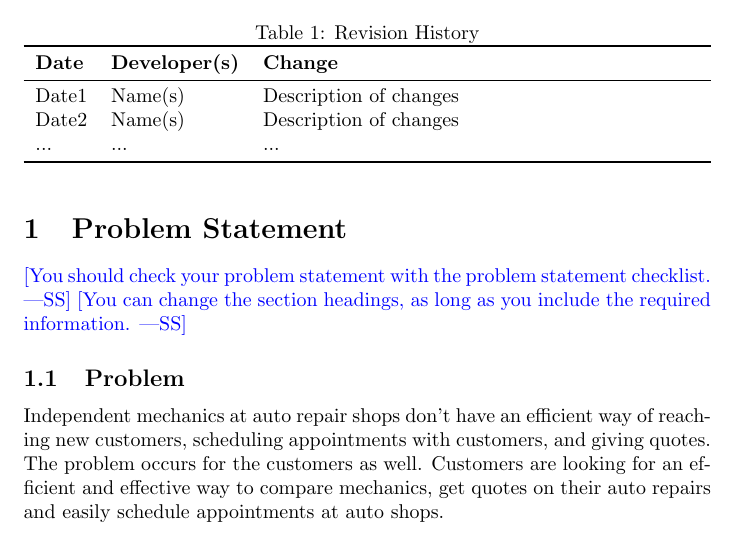
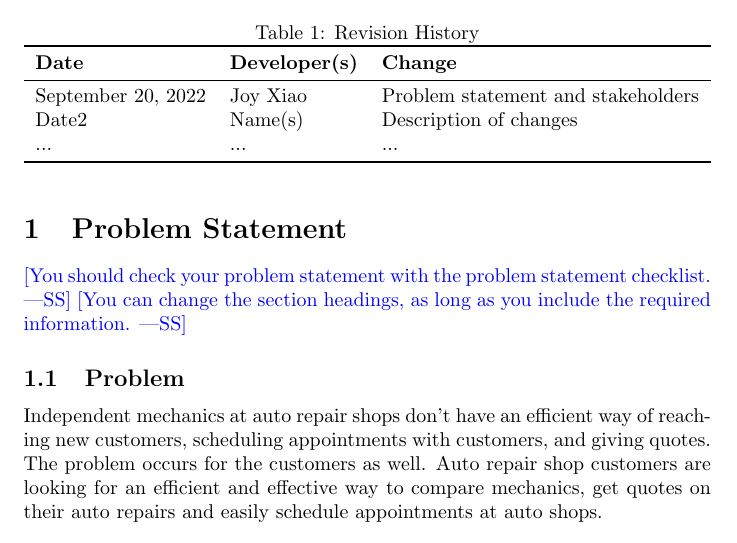
Before and after one commit to arkinmodi/project-sayyara, a LaTeX document (docs/ProblemStatementAndGoals/ProblemStatement.tex): part of page 1 of 2, cut so that both start at the same text. Compiled offline with pdfLaTeX.

Commit message:
Add revision history and update problem

```diff
--- a/docs/ProblemStatementAndGoals/ProblemStatement.tex
+++ b/docs/ProblemStatementAndGoals/ProblemStatement.tex
@@ -22,7 +22,7 @@
 \toprule
 \textbf{Date} & \textbf{Developer(s)} & \textbf{Change}\\
 \midrule
-Date1 & Name(s) & Description of changes\\
+September 20, 2022 & Joy Xiao & Problem statement and stakeholders\\
 Date2 & Name(s) & Description of changes\\
 ... & ... & ...\\
 \bottomrule
@@ -37,7 +37,7 @@ Date2 & Name(s) & Description of changes\\
 \wss{You can change the section headings, as long as you include the required information.}
 
 \subsection{Problem}
-Independent mechanics at auto repair shops don't have an efficient way of reaching new customers, scheduling appointments with customers, and giving quotes. The problem occurs for the customers as well. Customers are looking for an efficient and effective way to compare mechanics, get quotes on their auto repairs and easily schedule appointments at auto shops.
+Independent mechanics at auto repair shops don't have an efficient way of reaching new customers, scheduling appointments with customers, and giving quotes. The problem occurs for the customers as well. Auto repair shop customers are looking for an efficient and effective way to compare mechanics, get quotes on their auto repairs and easily schedule appointments at auto shops.
 
 \subsection{Inputs and Outputs}
 
```
